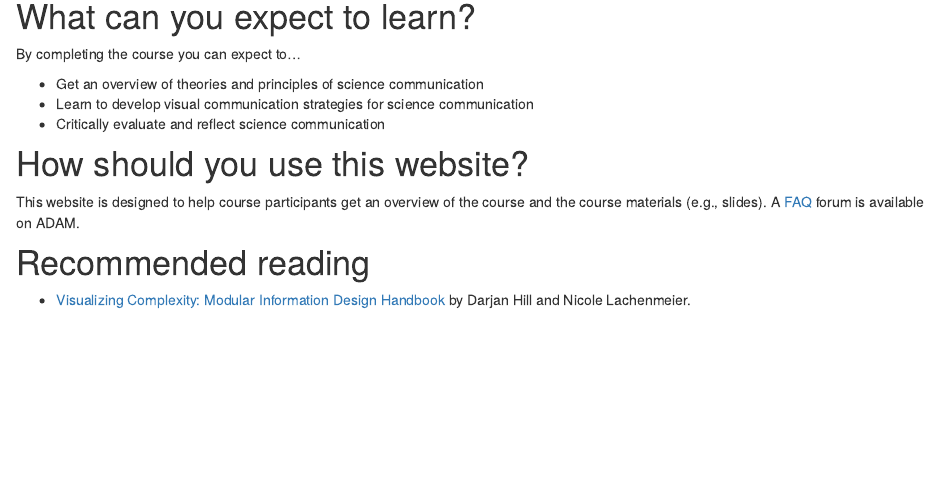
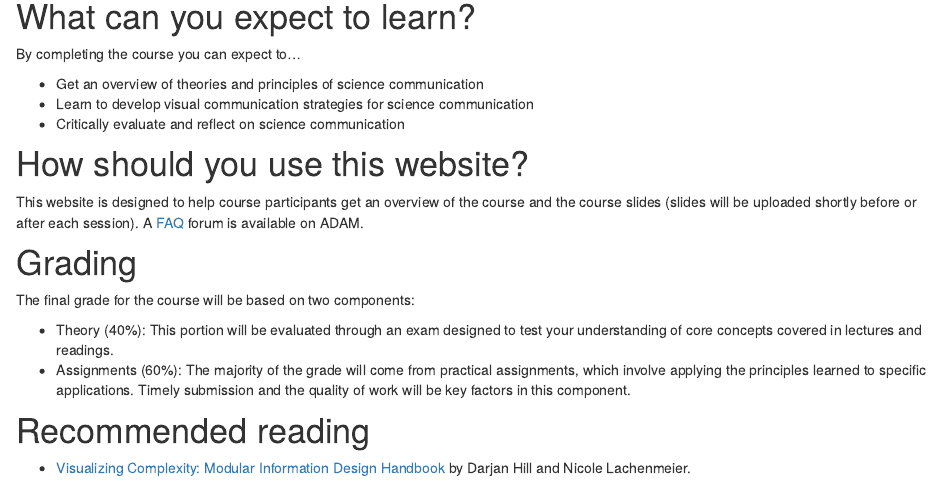
Before and after one commit to matarui/SCICOM_HS24, an R Markdown document (index.Rmd): the page in a window 1100 px wide, from 1980 px down. Rendered offline with R 4.5, knitr and Pandoc, with nearby package versions; drawn as R Markdown's standard HTML page in place of the format the file asks for.

Commit message:
update site

```diff
--- a/index.Rmd
+++ b/index.Rmd
@@ -59,11 +55,18 @@ By completing the course you can expect to...
 
 - Get an overview of theories and principles of science communication
 - Learn to develop visual communication strategies for science communication
-- Critically evaluate and reflect science communication
+- Critically evaluate and reflect on science communication
 
 # How should you use this website?
 
-This website is designed to help course participants get an overview of the course and the course materials (e.g., slides). A [FAQ](https://adam.unibas.ch/goto_adam_crs_1787425.html) forum is available on ADAM.
+This website is designed to help course participants get an overview of the course and the course slides (slides will be uploaded shortly before or after each session). A [FAQ](https://adam.unibas.ch/goto_adam_crs_1787425.html) forum is available on ADAM.
+
+# Grading
+
+The final grade for the course will be based on two components:
+
+- Theory (40%): This portion will be evaluated through an exam designed to test your understanding of core concepts covered in lectures and readings.
+- Assignments (60%): The majority of the grade will come from practical assignments, which involve applying the principles learned to specific applications. Timely submission and the quality of work will be key factors in this component.
 
 # Recommended reading
 
```
Also changed, not shown: exam.Rmd (+1 -1 lines), docs/search.json, photos/siora-photography-hgFY1mZY-Y0-unsplash.jpg (added), index.Rmd (4 more changed lines), 4 other files.
